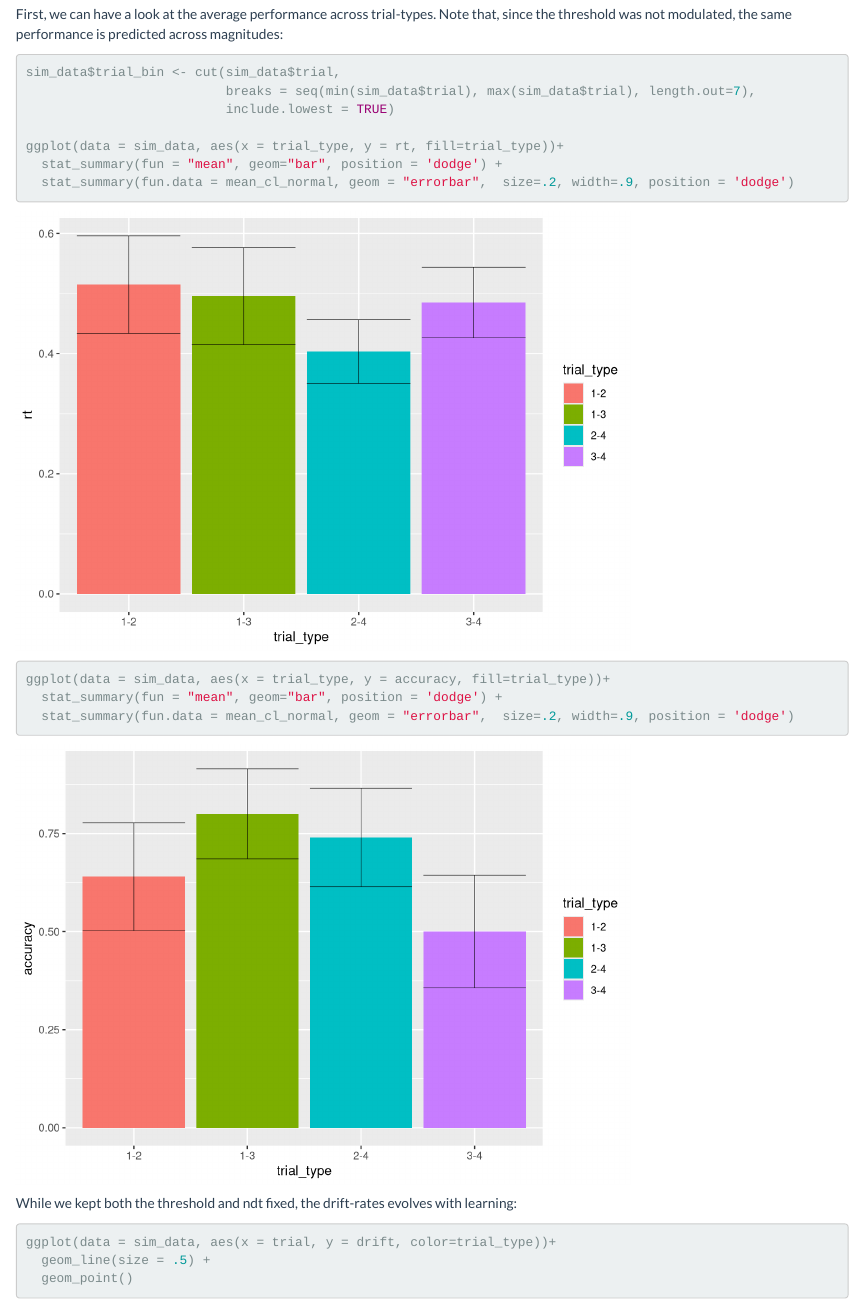
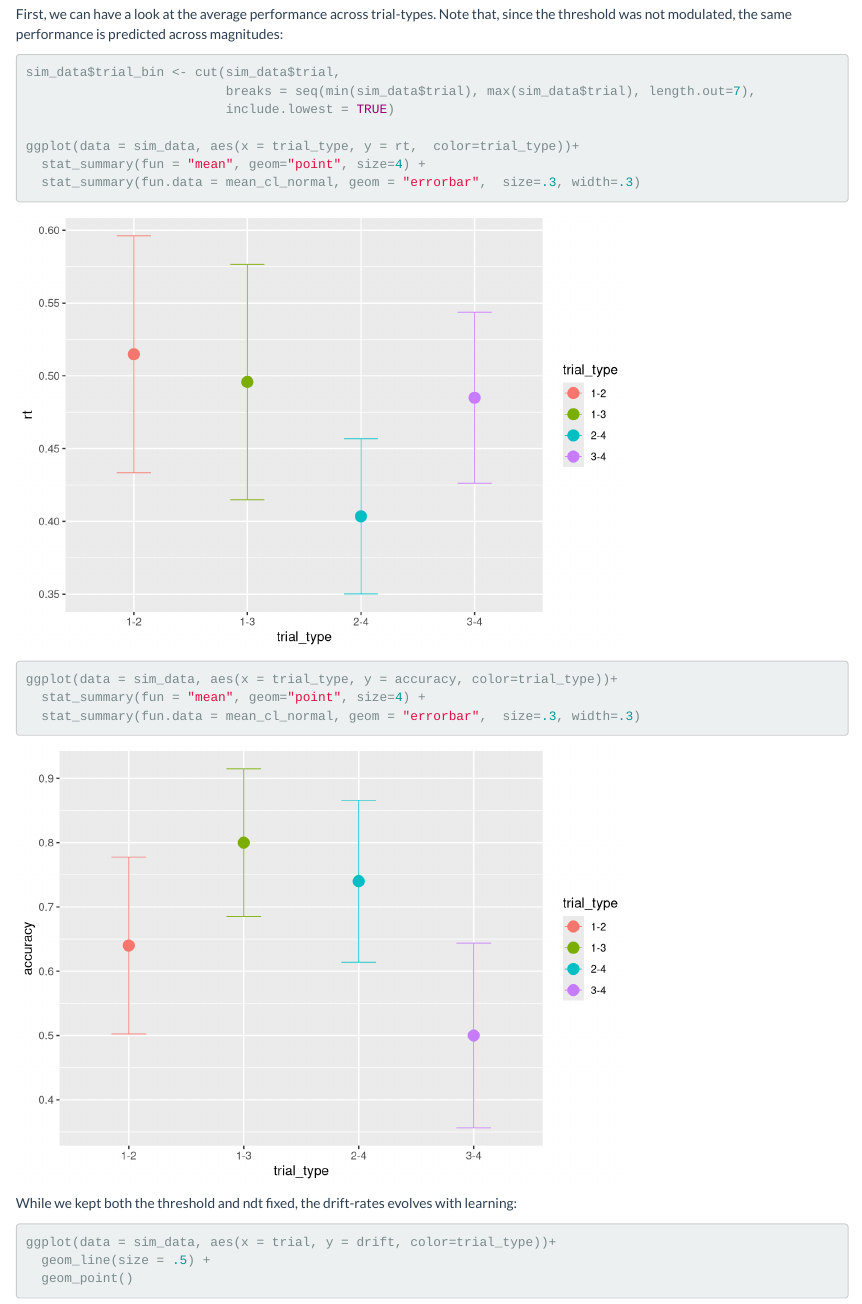
Before and after one commit to laurafontanesi/rlssm_R_workshop, an R Markdown document (RLDM.Rmd): the page in a window 1100 px wide, from 4850 px down. Rendered offline with R 4.5, knitr and Pandoc, with nearby package versions; code that draws random numbers runs with fixed seeds of ours; some code elsewhere in the file could not run offline.

Commit message:
fixed figures

````diff
--- a/RLDM.Rmd
+++ b/RLDM.Rmd
@@ -190,13 +190,13 @@ sim_data$trial_bin <- cut(sim_data$trial,
                           breaks = seq(min(sim_data$trial), max(sim_data$trial), length.out=7),
                           include.lowest = TRUE)
 
-ggplot(data = sim_data, aes(x = trial_type, y = rt, fill=trial_type))+
-  stat_summary(fun = "mean", geom="bar", position = 'dodge') +
-  stat_summary(fun.data = mean_cl_normal, geom = "errorbar",  size=.2, width=.9, position = 'dodge')
+ggplot(data = sim_data, aes(x = trial_type, y = rt,  color=trial_type))+
+  stat_summary(fun = "mean", geom="point", size=4) +
+  stat_summary(fun.data = mean_cl_normal, geom = "errorbar",  size=.3, width=.3)
 
-ggplot(data = sim_data, aes(x = trial_type, y = accuracy, fill=trial_type))+
-  stat_summary(fun = "mean", geom="bar", position = 'dodge') +
-  stat_summary(fun.data = mean_cl_normal, geom = "errorbar",  size=.2, width=.9, position = 'dodge')
+ggplot(data = sim_data, aes(x = trial_type, y = accuracy, color=trial_type))+
+  stat_summary(fun = "mean", geom="point", size=4) +
+  stat_summary(fun.data = mean_cl_normal, geom = "errorbar",  size=.3, width=.3)
 ```
 
 While we kept both the threshold and ndt fixed, the drift-rates evolves with learning:
````
Also changed, not shown: 9 other files.
